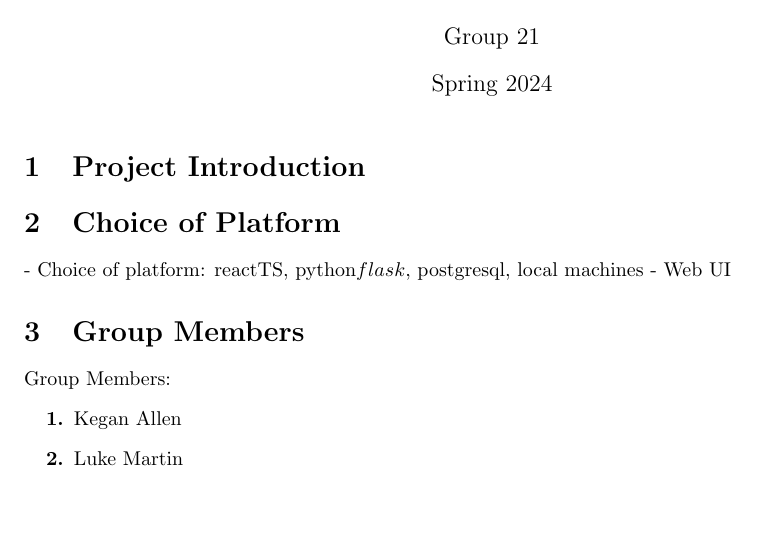
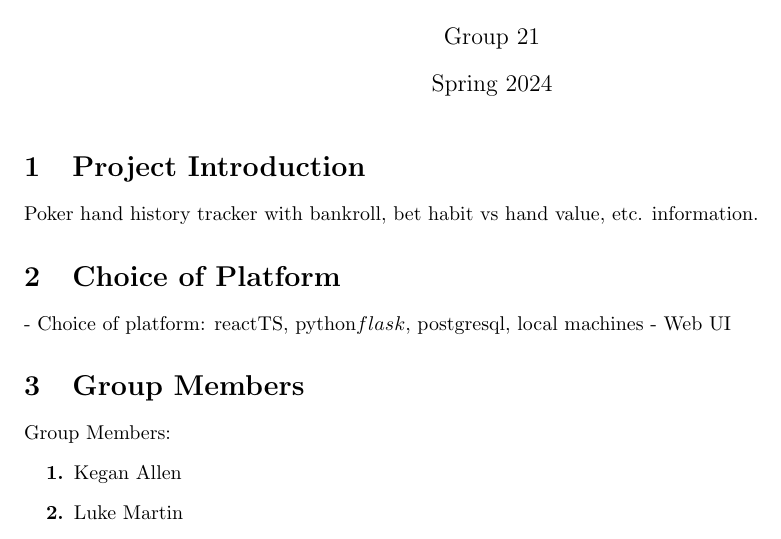
Before and after one commit to LukasMartini/poker-replay, a LaTeX document (report.tex): part of the page, cut so that both start at the same text, the shorter picture padded with empty space. Compiled offline with pdfLaTeX.

Commit message:
Something was missed in the previous commit.

```diff
--- a/report.tex
+++ b/report.tex
@@ -14,6 +14,8 @@
 \maketitle
 
 \section{Project Introduction}
+
+Poker hand history tracker with bankroll, bet habit vs hand value, etc. information.
 
 \section{Choice of Platform}
 
```
